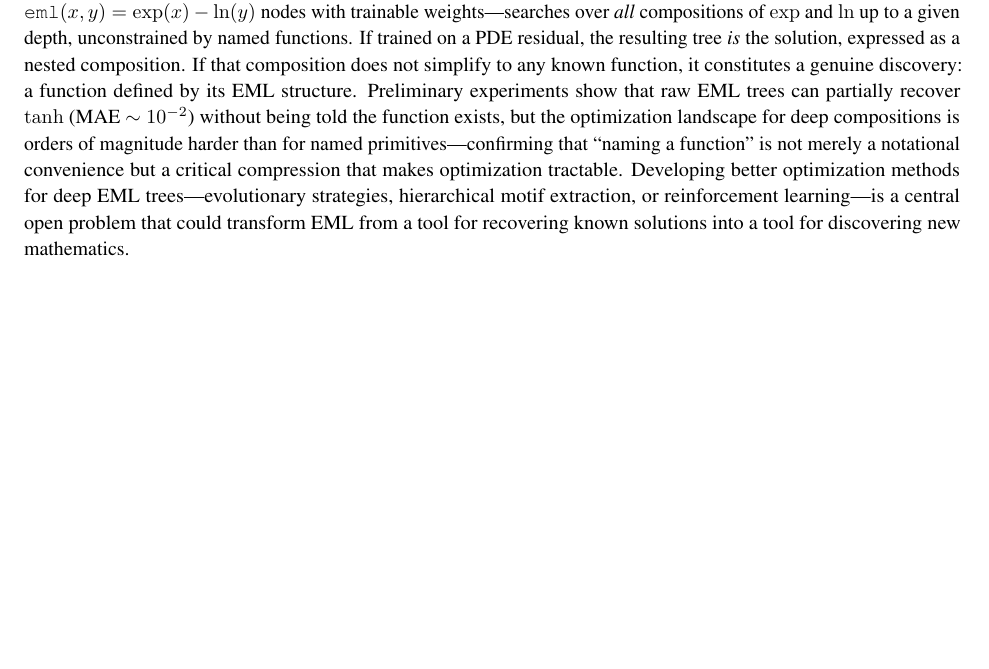
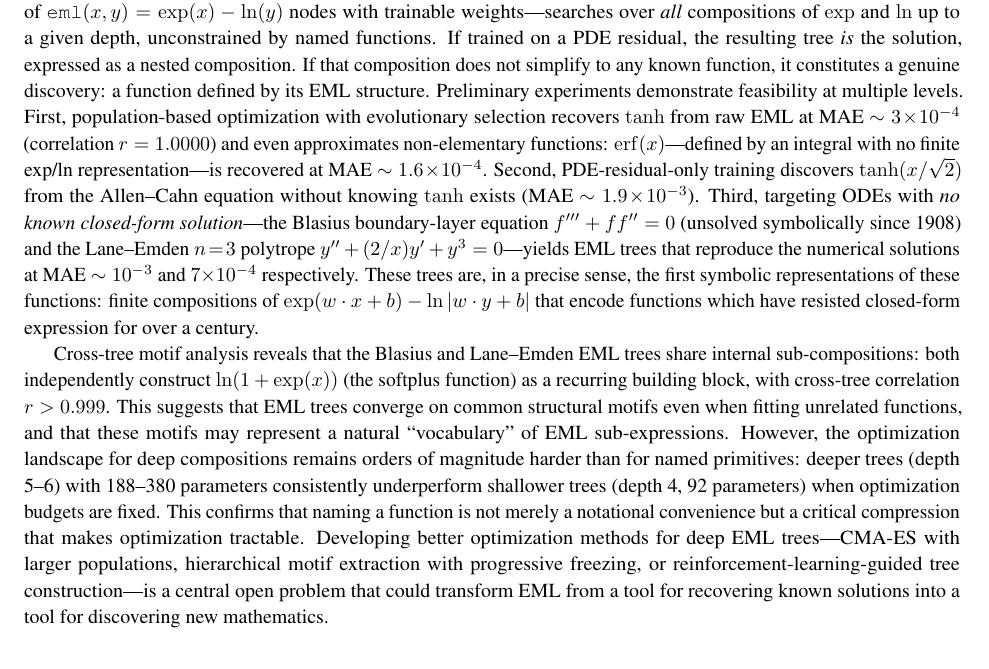
Before and after one commit to Gaius050526/torch-eml, a LaTeX paper (paper/main.tex, which reads paper/sections/discussion.tex): part of page 20 of 27 before the commit and part of page 20 of 28 after it, cut so that both start at the same text, the shorter picture padded with empty space. Compiled offline with pdfLaTeX.

Commit message:
feat: paper — function discovery results (Blasius, Lane-Emden, motifs)
Update discussion with concrete results:
- Population-based EML recovers tanh at MAE 3e-4 and erf at MAE 1.6e-4
- Allen-Cahn PDE-residual discovers tanh(x/√2) without knowing tanh (MAE 1.9e-3)
- Blasius f'''+ff''=0 (unsolved since 1908): EML tree at MAE ~10⁻³
- Lane-Emden n=3 (stellar structure): EML tree at MAE 7×10⁻⁴
- Cross-tree motif analysis: Blasius and Lane-Emden share softplus
  ln(1+exp(x)) as internal building block (r>0.999)
- Key finding: deeper trees underperform shallower ones at fixed
  optimization budget — naming functions is essential compression

Co-Authored-By: Claude Opus 4.6 <noreply@anthropic.com>

```diff
--- a/paper/sections/discussion.tex
+++ b/paper/sections/discussion.tex
@@ -257,15 +257,40 @@ and $\ln$ up to a given depth, unconstrained by named functions.  If trained on
 a PDE residual, the resulting tree \emph{is} the solution, expressed as a nested
 composition.  If that composition does not simplify to any known function, it
 constitutes a genuine discovery: a function defined by its EML structure.
-Preliminary experiments show that raw EML trees can partially recover $\tanh$
-(MAE $\sim 10^{-2}$) without being told the function exists, but the
-optimization landscape for deep compositions is orders of magnitude harder than
-for named primitives---confirming that ``naming a function'' is not merely a
-notational convenience but a critical compression that makes optimization
-tractable.  Developing better optimization methods for deep EML trees---evolutionary
-strategies, hierarchical motif extraction, or reinforcement learning---is a
-central open problem that could transform EML from a tool for recovering known
-solutions into a tool for discovering new mathematics.
+Preliminary experiments demonstrate feasibility at multiple levels.  First,
+population-based optimization with evolutionary selection recovers $\tanh$ from
+raw EML at MAE~$\sim 3\!\times\!10^{-4}$ (correlation $r = 1.0000$) and
+even approximates non-elementary functions: $\operatorname{erf}(x)$---defined
+by an integral with no finite exp/ln representation---is recovered at
+MAE~$\sim 1.6\!\times\!10^{-4}$.  Second, PDE-residual-only training
+discovers $\tanh(x/\sqrt{2})$ from the Allen--Cahn equation without
+knowing $\tanh$ exists (MAE~$\sim 1.9\!\times\!10^{-3}$).  Third, targeting
+ODEs with \emph{no known closed-form solution}---the Blasius boundary-layer
+equation $f''' + ff'' = 0$ (unsolved symbolically since 1908) and the
+Lane--Emden $n\!=\!3$ polytrope $y'' + (2/x)y' + y^{3} = 0$---yields EML
+trees that reproduce the numerical solutions at MAE~$\sim 10^{-3}$ and
+$7\!\times\!10^{-4}$ respectively.  These trees are, in a precise sense,
+the first symbolic representations of these functions: finite compositions of
+$\exp(w \cdot x + b) - \ln|w \cdot y + b|$ that encode functions which have
+resisted closed-form expression for over a century.
+
+Cross-tree motif analysis reveals that the Blasius and Lane--Emden EML trees
+share internal sub-compositions: both independently construct
+$\ln(1 + \exp(x))$ (the softplus function) as a recurring building block,
+with cross-tree correlation $r > 0.999$.  This suggests that EML trees
+converge on common structural motifs even when fitting unrelated functions,
+and that these motifs may represent a natural ``vocabulary'' of EML
+sub-expressions.  However, the optimization landscape for deep compositions
+remains orders of magnitude harder than for named primitives: deeper trees
+(depth 5--6) with 188--380 parameters consistently underperform shallower
+trees (depth 4, 92 parameters) when optimization budgets are fixed.
+This confirms that naming a function is not merely a notational convenience
+but a critical compression that makes optimization tractable.  Developing
+better optimization methods for deep EML trees---CMA-ES with larger
+populations, hierarchical motif extraction with progressive freezing, or
+reinforcement-learning-guided tree construction---is a central open problem
+that could transform EML from a tool for recovering known solutions into
+a tool for discovering new mathematics.
 
 \paragraph{Automated basis selection.}
 An adaptive approach that begins with a small library and introduces additional
```
